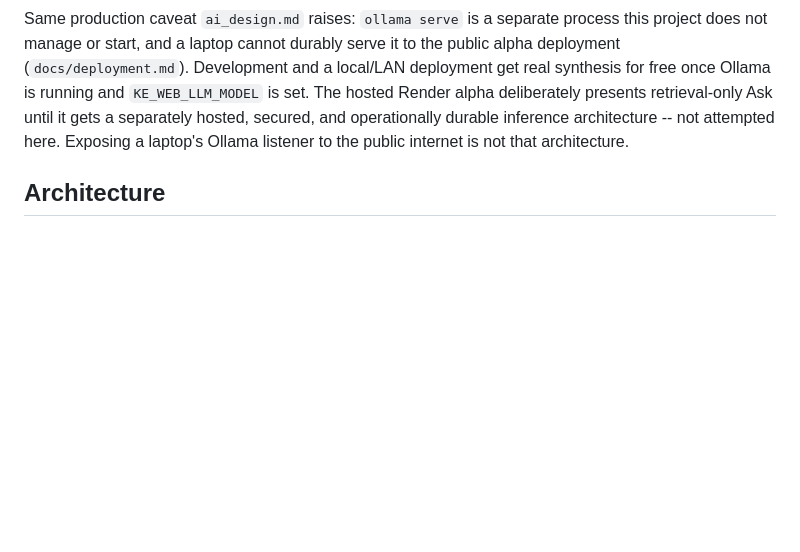
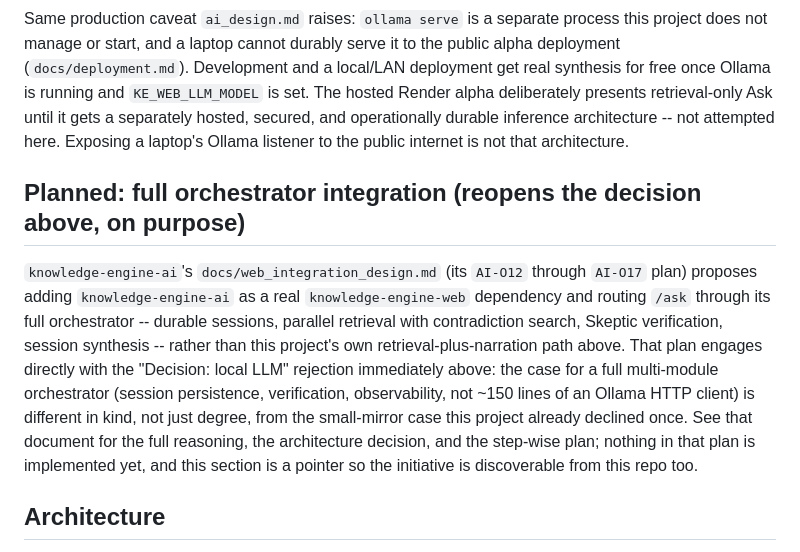
Before and after one commit to jweter/knowledge-engine-web, a Markdown page: docs/web_design.md, the part around the change. GitHub-like rendering; blank space fills up the shorter version.

Commit message:
Point to AI-O12-O17 web integration plan from web_design.md
The full plan for routing /ask through knowledge-engine-ai's orchestrator
lives in that repo's docs/web_integration_design.md. Add a pointer here,
right after the existing 'Decision: local LLM' section it directly
reopens, so the initiative is discoverable from this repo too.

```diff
--- a/docs/web_design.md
+++ b/docs/web_design.md
@@ -242,6 +242,23 @@ secured, and operationally durable inference architecture -- not attempted
 here. Exposing a laptop's Ollama listener to the public internet is not that
 architecture.
 
+## Planned: full orchestrator integration (reopens the decision above, on purpose)
+
+`knowledge-engine-ai`'s `docs/web_integration_design.md` (its `AI-O12`
+through `AI-O17` plan) proposes adding `knowledge-engine-ai` as a real
+`knowledge-engine-web` dependency and routing `/ask` through its full
+orchestrator -- durable sessions, parallel retrieval with contradiction
+search, Skeptic verification, session synthesis -- rather than this
+project's own retrieval-plus-narration path above. That plan engages
+directly with the "Decision: local LLM" rejection immediately above:
+the case for a full multi-module orchestrator (session persistence,
+verification, observability, not ~150 lines of an Ollama HTTP client)
+is different in kind, not just degree, from the small-mirror case this
+project already declined once. See that document for the full
+reasoning, the architecture decision, and the step-wise plan; nothing
+in that plan is implemented yet, and this section is a pointer so the
+initiative is discoverable from this repo too.
+
 ## Architecture
 
 As originally scoped for the first slice (`config.py`, `graph_reader.py`,
```
